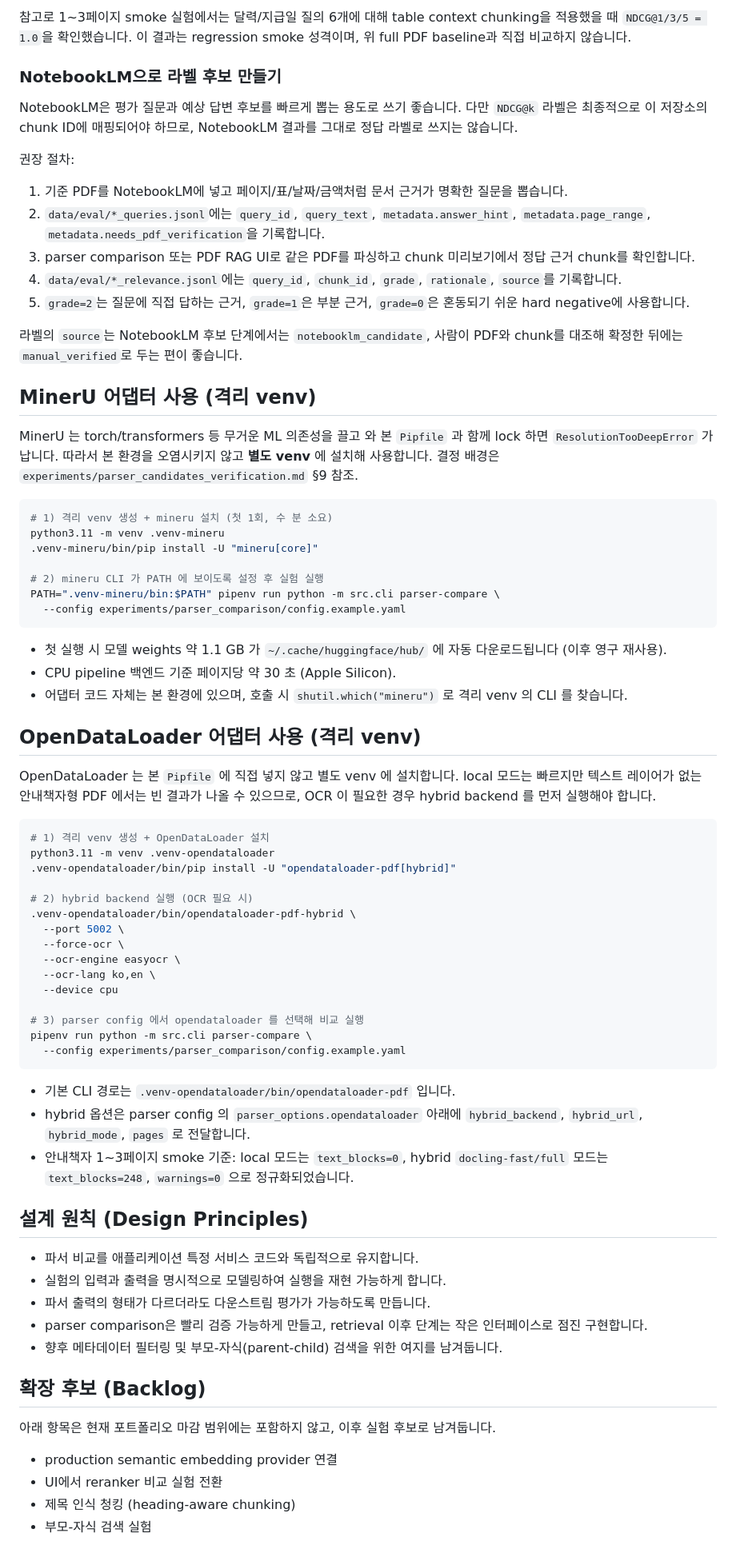
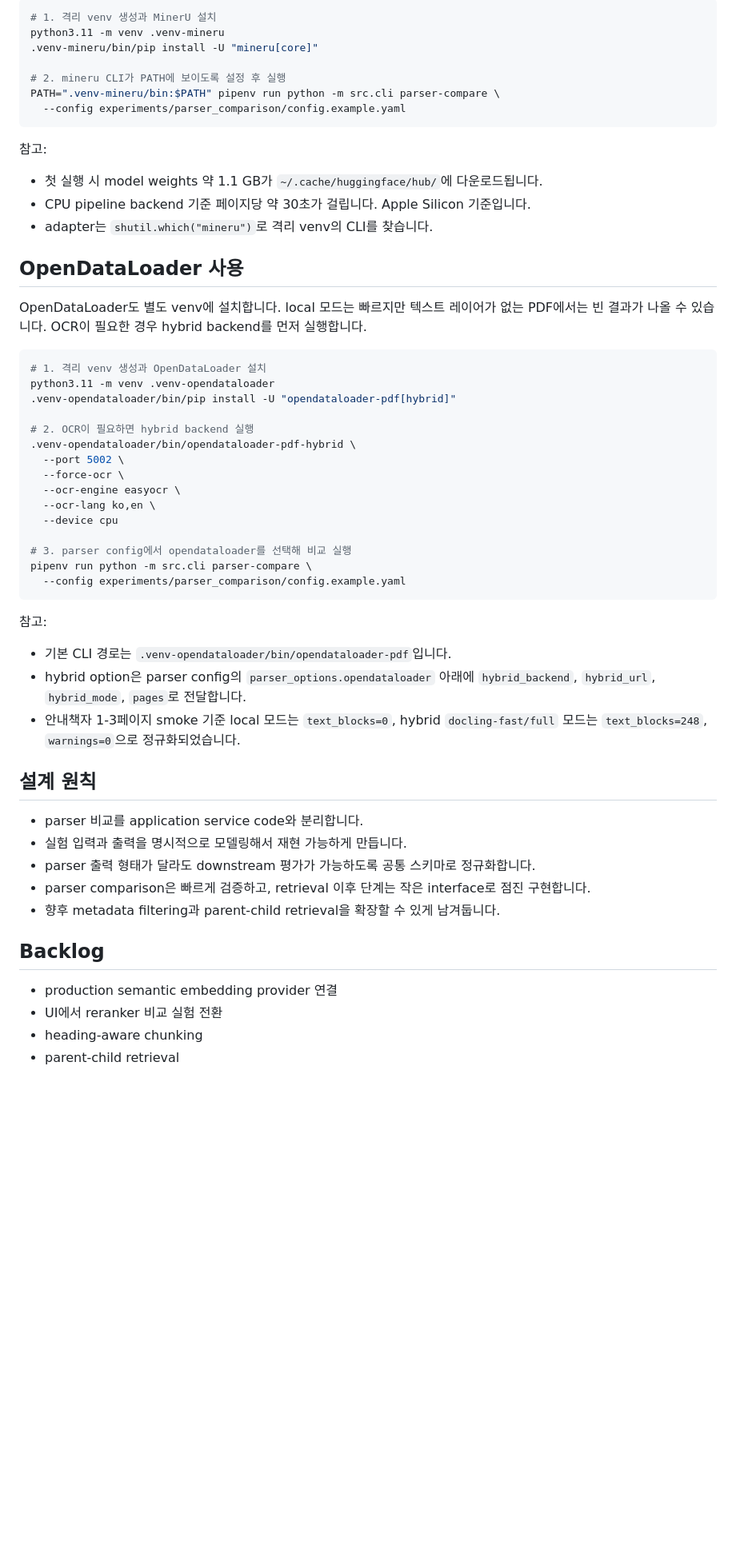
Before and after one commit to shj78/pdf-rag-parser-lab, a Markdown page: README.md, the part around one of its changes. Shown at 80% size. GitHub-like rendering; blank space fills up the shorter version.

Commit message:
docs: improve README readability

````diff
--- a/README.md
+++ b/README.md
@@ -200,47 +243,28 @@ pipenv run python -m src.cli retrieval-eval \
-참고로 1~3페이지 smoke 실험에서는 달력/지급일 질의 6개에 대해 table context chunking을 적용했을 때 `NDCG@1/3/5 = 1.0`을 확인했습니다. 이 결과는 regression smoke 성격이며, 위 full PDF baseline과 직접 비교하지 않습니다.
-
-### NotebookLM으로 라벨 후보 만들기
-
-NotebookLM은 평가 질문과 예상 답변 후보를 빠르게 뽑는 용도로 쓰기 좋습니다. 다만 `NDCG@k` 라벨은 최종적으로 이 저장소의 chunk ID에 매핑되어야 하므로, NotebookLM 결과를 그대로 정답 라벨로 쓰지는 않습니다.
-
-권장 절차:
-
-1. 기준 PDF를 NotebookLM에 넣고 페이지/표/날짜/금액처럼 문서 근거가 명확한 질문을 뽑습니다.
-2. `data/eval/*_queries.jsonl`에는 `query_id`, `query_text`, `metadata.answer_hint`, `metadata.page_range`, `metadata.needs_pdf_verification`을 기록합니다.
-3. parser comparison 또는 PDF RAG UI로 같은 PDF를 파싱하고 chunk 미리보기에서 정답 근거 chunk를 확인합니다.
-4. `data/eval/*_relevance.jsonl`에는 `query_id`, `chunk_id`, `grade`, `rationale`, `source`를 기록합니다.
-5. `grade=2`는 질문에 직접 답하는 근거, `grade=1`은 부분 근거, `grade=0`은 혼동되기 쉬운 hard negative에 사용합니다.
-
-라벨의 `source`는 NotebookLM 후보 단계에서는 `notebooklm_candidate`, 사람이 PDF와 chunk를 대조해 확정한 뒤에는 `manual_verified`로 두는 편이 좋습니다.
-
-## MinerU 어댑터 사용 (격리 venv)
-
-MinerU 는 torch/transformers 등 무거운 ML 의존성을 끌고 와 본 `Pipfile` 과 함께 lock 하면 `ResolutionTooDeepError` 가 납니다. 따라서 본 환경을 오염시키지 않고 **별도 venv** 에 설치해 사용합니다. 결정 배경은 `experiments/parser_candidates_verification.md` §9 참조.
-
-```bash
-# 1) 격리 venv 생성 + mineru 설치 (첫 1회, 수 분 소요)
+# 1. 격리 venv 생성과 MinerU 설치
 python3.11 -m venv .venv-mineru
 .venv-mineru/bin/pip install -U "mineru[core]"
 
-# 2) mineru CLI 가 PATH 에 보이도록 설정 후 실험 실행
+# 2. mineru CLI가 PATH에 보이도록 설정 후 실행
 PATH=".venv-mineru/bin:$PATH" pipenv run python -m src.cli parser-compare \
   --config experiments/parser_comparison/config.example.yaml
 ```
 
-- 첫 실행 시 모델 weights 약 1.1 GB 가 `~/.cache/huggingface/hub/` 에 자동 다운로드됩니다 (이후 영구 재사용).
-- CPU pipeline 백엔드 기준 페이지당 약 30 초 (Apple Silicon).
-- 어댑터 코드 자체는 본 환경에 있으며, 호출 시 `shutil.which("mineru")` 로 격리 venv 의 CLI 를 찾습니다.
+참고:
 
-## OpenDataLoader 어댑터 사용 (격리 venv)
+- 첫 실행 시 model weights 약 1.1 GB가 `~/.cache/huggingface/hub/`에 다운로드됩니다.
+- CPU pipeline backend 기준 페이지당 약 30초가 걸립니다. Apple Silicon 기준입니다.
+- adapter는 `shutil.which("mineru")`로 격리 venv의 CLI를 찾습니다.
 
-OpenDataLoader 는 본 `Pipfile` 에 직접 넣지 않고 별도 venv 에 설치합니다. local 모드는 빠르지만 텍스트 레이어가 없는 안내책자형 PDF 에서는 빈 결과가 나올 수 있으므로, OCR 이 필요한 경우 hybrid backend 를 먼저 실행해야 합니다.
+## OpenDataLoader 사용
+
+OpenDataLoader도 별도 venv에 설치합니다. local 모드는 빠르지만 텍스트 레이어가 없는 PDF에서는 빈 결과가 나올 수 있습니다. OCR이 필요한 경우 hybrid backend를 먼저 실행합니다.
 
 ```bash
-# 1) 격리 venv 생성 + OpenDataLoader 설치
+# 1. 격리 venv 생성과 OpenDataLoader 설치
 python3.11 -m venv .venv-opendataloader
 .venv-opendataloader/bin/pip install -U "opendataloader-pdf[hybrid]"
 
-# 2) hybrid backend 실행 (OCR 필요 시)
+# 2. OCR이 필요하면 hybrid backend 실행
 .venv-opendataloader/bin/opendataloader-pdf-hybrid \
   --port 5002 \
   --force-ocr \
@@ -248,28 +272,28 @@ python3.11 -m venv .venv-opendataloader
   --ocr-lang ko,en \
   --device cpu
 
-# 3) parser config 에서 opendataloader 를 선택해 비교 실행
+# 3. parser config에서 opendataloader를 선택해 비교 실행
 pipenv run python -m src.cli parser-compare \
   --config experiments/parser_comparison/config.example.yaml
 ```
 
-- 기본 CLI 경로는 `.venv-opendataloader/bin/opendataloader-pdf` 입니다.
-- hybrid 옵션은 parser config 의 `parser_options.opendataloader` 아래에 `hybrid_backend`, `hybrid_url`, `hybrid_mode`, `pages` 로 전달합니다.
-- 안내책자 1~3페이지 smoke 기준: local 모드는 `text_blocks=0`, hybrid `docling-fast/full` 모드는 `text_blocks=248`, `warnings=0` 으로 정규화되었습니다.
+참고:
 
-## 설계 원칙 (Design Principles)
+- 기본 CLI 경로는 `.venv-opendataloader/bin/opendataloader-pdf`입니다.
+- hybrid option은 parser config의 `parser_options.opendataloader` 아래에 `hybrid_backend`, `hybrid_url`, `hybrid_mode`, `pages`로 전달합니다.
+- 안내책자 1-3페이지 smoke 기준 local 모드는 `text_blocks=0`, hybrid `docling-fast/full` 모드는 `text_blocks=248`, `warnings=0`으로 정규화되었습니다.
 
-- 파서 비교를 애플리케이션 특정 서비스 코드와 독립적으로 유지합니다.
-- 실험의 입력과 출력을 명시적으로 모델링하여 실행을 재현 가능하게 합니다.
-- 파서 출력의 형태가 다르더라도 다운스트림 평가가 가능하도록 만듭니다.
-- parser comparison은 빨리 검증 가능하게 만들고, retrieval 이후 단계는 작은 인터페이스로 점진 구현합니다.
-- 향후 메타데이터 필터링 및 부모-자식(parent-child) 검색을 위한 여지를 남겨둡니다.
+## 설계 원칙
 
-## 확장 후보 (Backlog)
+- parser 비교를 application service code와 분리합니다.
+- 실험 입력과 출력을 명시적으로 모델링해서 재현 가능하게 만듭니다.
+- parser 출력 형태가 달라도 downstream 평가가 가능하도록 공통 스키마로 정규화합니다.
+- parser comparison은 빠르게 검증하고, retrieval 이후 단계는 작은 interface로 점진 구현합니다.
+- 향후 metadata filtering과 parent-child retrieval을 확장할 수 있게 남겨둡니다.
 
-아래 항목은 현재 포트폴리오 마감 범위에는 포함하지 않고, 이후 실험 후보로 남겨둡니다.
+## Backlog
 
 - production semantic embedding provider 연결
 - UI에서 reranker 비교 실험 전환
-- 제목 인식 청킹 (heading-aware chunking)
-- 부모-자식 검색 실험
+- heading-aware chunking
+- parent-child retrieval
````
Also changed, not shown: other parts of README.md (+191 -148 lines).
